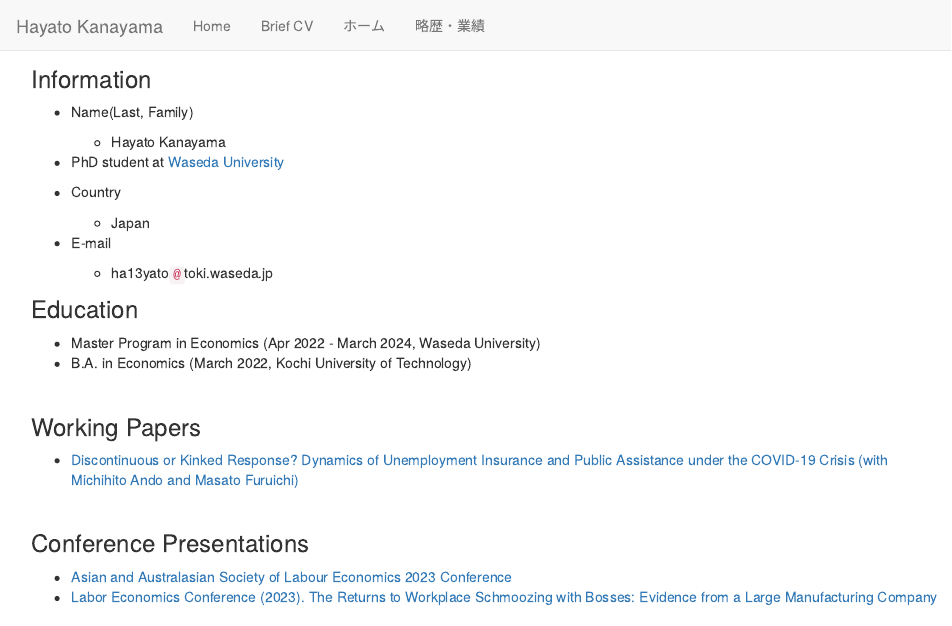
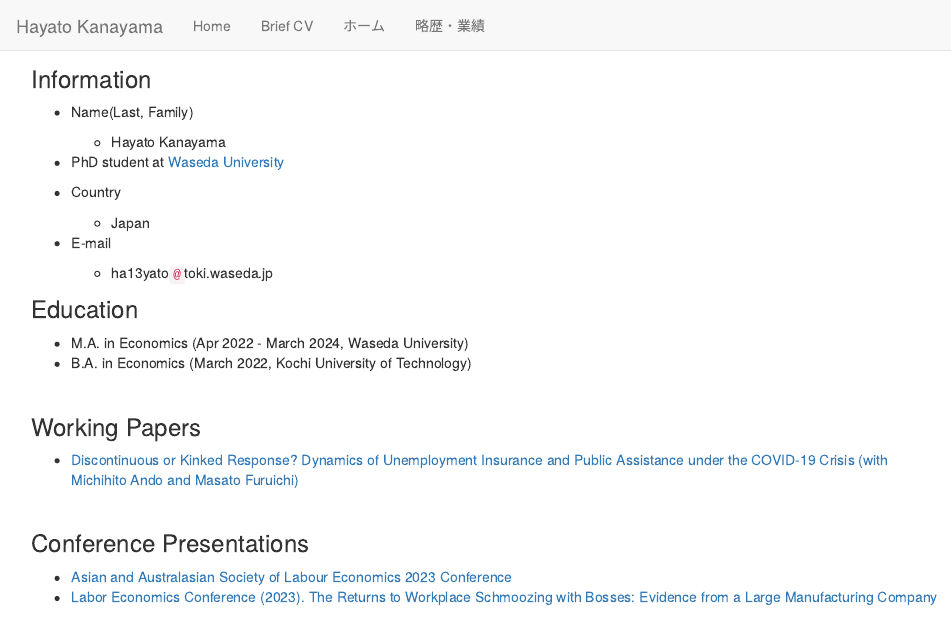
Before and after one commit to kanayama8810/kanayama8810, an R Markdown document (CV_English.Rmd): the page in a window 1100 px wide, from its top. Rendered offline with R 4.5, knitr and Pandoc, with nearby package versions.

Commit message:
modified Education record

```diff
--- a/CV_English.Rmd
+++ b/CV_English.Rmd
@@ -32,7 +32,7 @@ knitr::opts_chunk$set(echo = TRUE)
 
 ### Education
 
-- Master Program in Economics (Apr 2022 - March 2024, Waseda University)
+- M.A. in Economics (Apr 2022 - March 2024, Waseda University)
 - B.A. in Economics (March 2022, Kochi University of Technology)
 
 \
```
Also changed, not shown: 1 other file.
